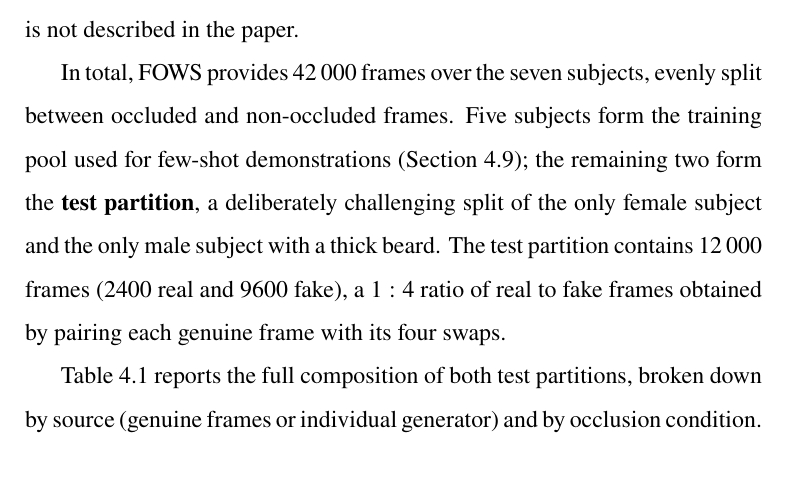
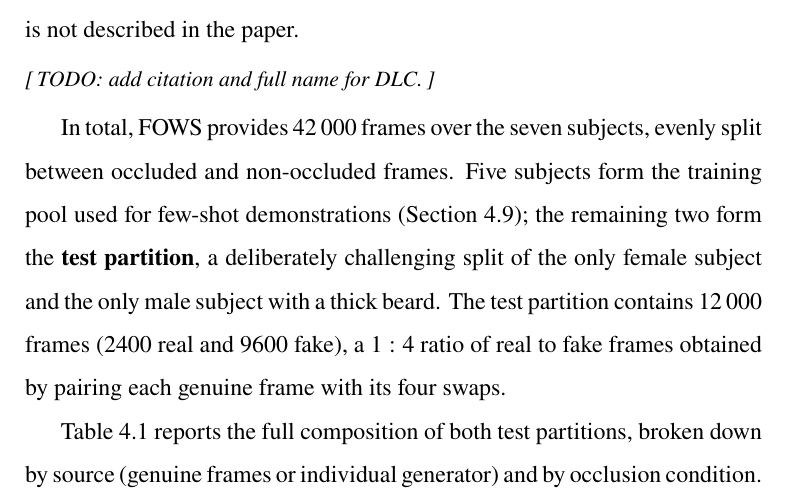
Before and after one commit to kazemihabib/Master_thesis, a LaTeX thesis (main.tex, which reads chapters/methodology.tex): part of page 16 of 61, cut so that both start at the same text. Compiled offline with XeLaTeX; a missing font is replaced by an installed copy or a similar font.

Commit message:
Add Todo guide for methodology

```diff
--- a/chapters/methodology.tex
+++ b/chapters/methodology.tex
@@ -78,7 +78,7 @@ FOWS (Face Occlusion With Swapping) is a dataset collected by Ziglio et al.~\cit
 Recording was driven by a guiding video overlaid on the camera feed that indicated where to place the face and the occluder. For each challenge they defined three variants with different occluder trajectories, for six guiding videos of about 40 seconds. Every clip starts with a static segment showing the face without occlusion and continues with a dynamic segment of roughly 15 seconds in which the occluder moves across the face. Seven subjects each recorded the six variants, giving 42 genuine clips.
 
 For each genuine recording, manipulated counterparts were produced with three generators that swap faces from a single target image, SimSwap~\cite{simswap}, GHOST~\cite{ghost}, and FaceDancer~\cite{facedancer}, using royalty-free celebrity photographs as target identities. A fourth generator, DLC, was added after publication and is not described in the paper.
-% TODO: add citation and full name for DLC once located.
+\guide{TODO: add citation and full name for DLC.}
 
 In total, FOWS provides \num{42000} frames over the seven subjects, evenly split between occluded and non-occluded frames. Five subjects form the training pool used for few-shot demonstrations (\Cref{sec:few_shot_method}); the remaining two form the \textbf{test partition}, a deliberately challenging split of the only female subject and the only male subject with a thick beard. The test partition contains \num{12000} frames (\num{2400} real and \num{9600} fake), a $1:4$ ratio of real to fake frames obtained by pairing each genuine frame with its four swaps.
 
```
